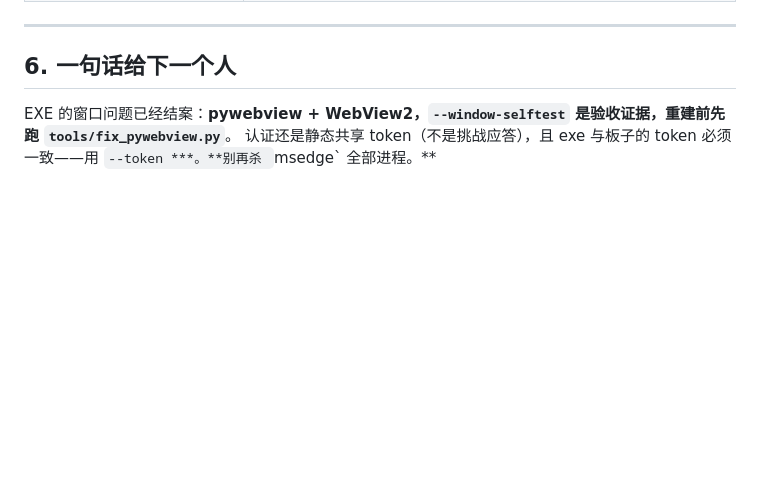
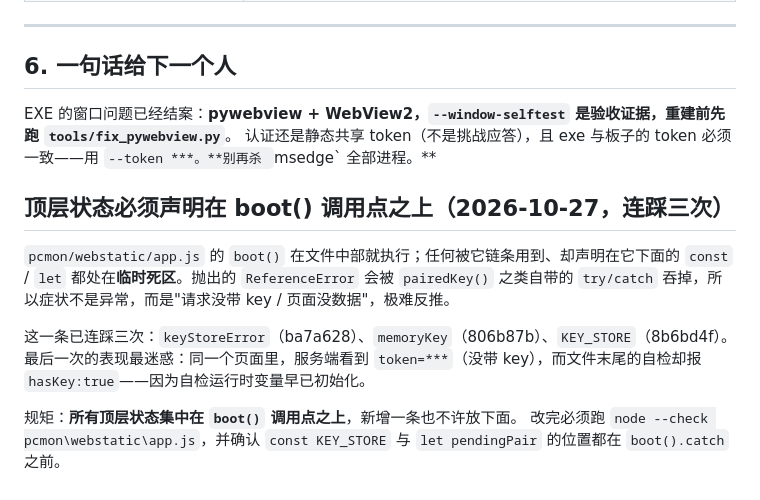
Before and after one commit to LiZiNoKoo0/lhm-panel, a Markdown page: HANDOVER-PC.md, the part around the change. Drawn GitHub-style; blank space fills up the shorter version.

Commit message:
docs(handover): top-level state must sit above the boot() call

```diff
--- a/HANDOVER-PC.md
+++ b/HANDOVER-PC.md
@@ -183,3 +183,17 @@ Get-CimInstance Win32_Process -Filter "Name='msedge.exe'" |
 
 EXE 的窗口问题已经结案：**pywebview + WebView2，`--window-selftest` 是验收证据，重建前先跑 `tools/fix_pywebview.py`**。
 认证还是静态共享 token（不是挑战应答），且 exe 与板子的 token 必须一致——用 `--token ***。**别再杀 `msedge` 全部进程。**
+
+## 顶层状态必须声明在 boot() 调用点之上（2026-10-27，连踩三次）
+
+`pcmon/webstatic/app.js` 的 `boot()` 在文件中部就执行；任何被它链条用到、却声明在它下面的
+`const` / `let` 都处在**临时死区**。抛出的 `ReferenceError` 会被 `pairedKey()` 之类自带的
+`try/catch` 吞掉，所以症状不是异常，而是"请求没带 key / 页面没数据"，极难反推。
+
+这一条已连踩三次：`keyStoreError`（ba7a628）、`memoryKey`（806b87b）、`KEY_STORE`（8b6bd4f）。
+最后一次的表现最迷惑：同一个页面里，服务端看到 `token=***`（没带 key），而文件末尾的自检却报
+`hasKey:true`——因为自检运行时变量早已初始化。
+
+规矩：**所有顶层状态集中在 `boot()` 调用点之上**，新增一条也不许放下面。
+改完必须跑 `node --check pcmon\webstatic\app.js`，并确认 `const KEY_STORE` 与 `let pendingPair`
+的位置都在 `boot().catch` 之前。
```
